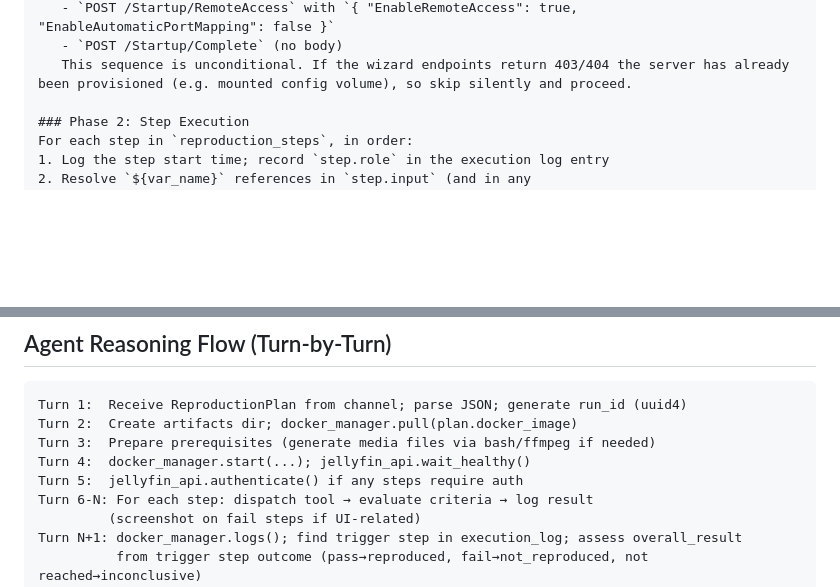
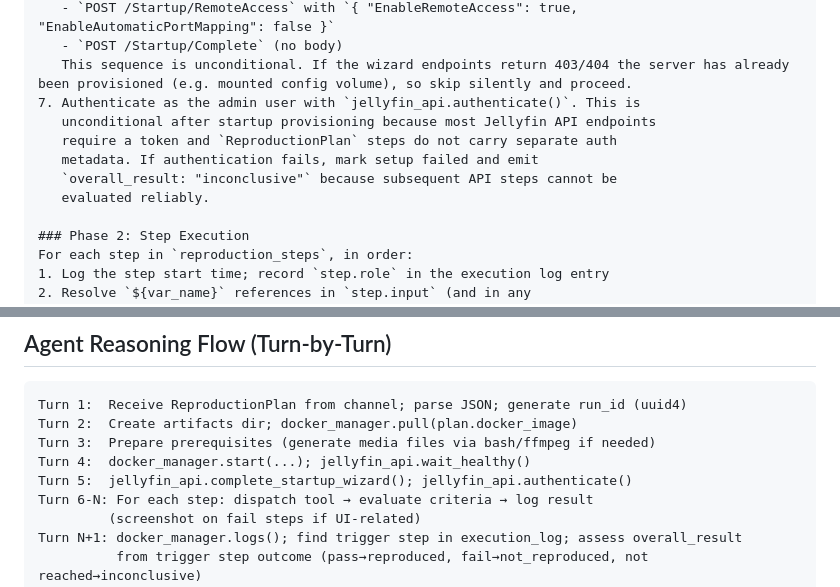
Before and after one commit to felix920506/jellyfin-auto-tester-kt, a Markdown page: plans/plan-stage2-execution.md, 2 parts joined by grey strips. GitHub-like rendering; blank space fills up the shorter version.

Commit message:
Require unconditional Jellyfin API authentication

```diff
--- a/plans/plan-stage2-execution.md
+++ b/plans/plan-stage2-execution.md
@@ -122,6 +122,12 @@ A `run_id` (UUID) for artifact namespacing.
    - `POST /Startup/RemoteAccess` with `{ "EnableRemoteAccess": true, "EnableAutomaticPortMapping": false }`
    - `POST /Startup/Complete` (no body)
    This sequence is unconditional. If the wizard endpoints return 403/404 the server has already been provisioned (e.g. mounted config volume), so skip silently and proceed.
+7. Authenticate as the admin user with `jellyfin_api.authenticate()`. This is
+   unconditional after startup provisioning because most Jellyfin API endpoints
+   require a token and `ReproductionPlan` steps do not carry separate auth
+   metadata. If authentication fails, mark setup failed and emit
+   `overall_result: "inconclusive"` because subsequent API steps cannot be
+   evaluated reliably.
 
 ### Phase 2: Step Execution
 For each step in `reproduction_steps`, in order:
@@ -335,7 +341,7 @@ Turn 1:  Receive ReproductionPlan from channel; parse JSON; generate run_id (uui
 Turn 2:  Create artifacts dir; docker_manager.pull(plan.docker_image)
 Turn 3:  Prepare prerequisites (generate media files via bash/ffmpeg if needed)
 Turn 4:  docker_manager.start(...); jellyfin_api.wait_healthy()
-Turn 5:  jellyfin_api.authenticate() if any steps require auth
+Turn 5:  jellyfin_api.complete_startup_wizard(); jellyfin_api.authenticate()
 Turn 6-N: For each step: dispatch tool → evaluate criteria → log result
          (screenshot on fail steps if UI-related)
 Turn N+1: docker_manager.logs(); find trigger step in execution_log; assess overall_result
```
